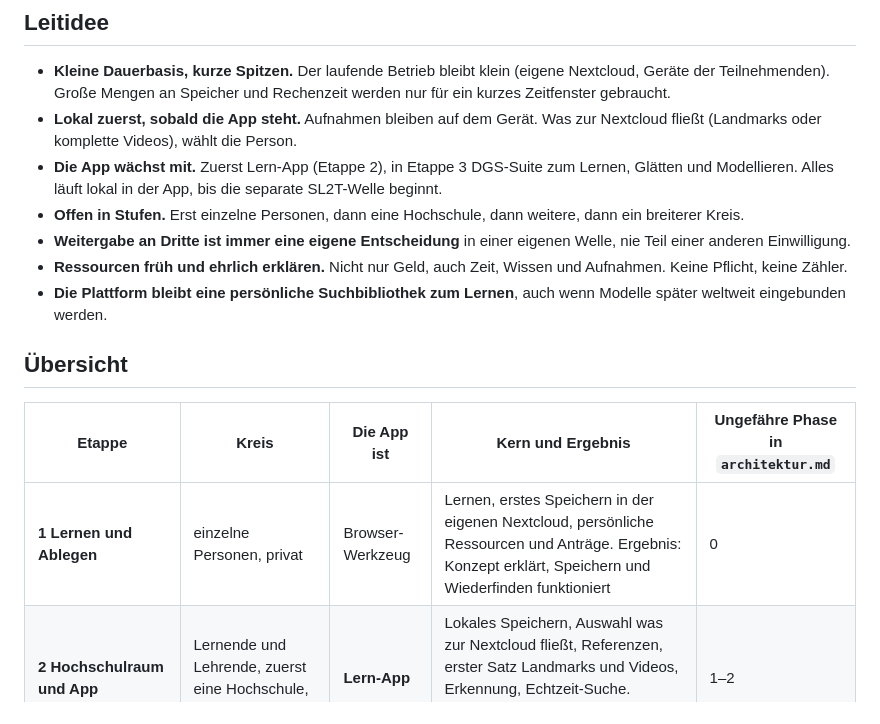
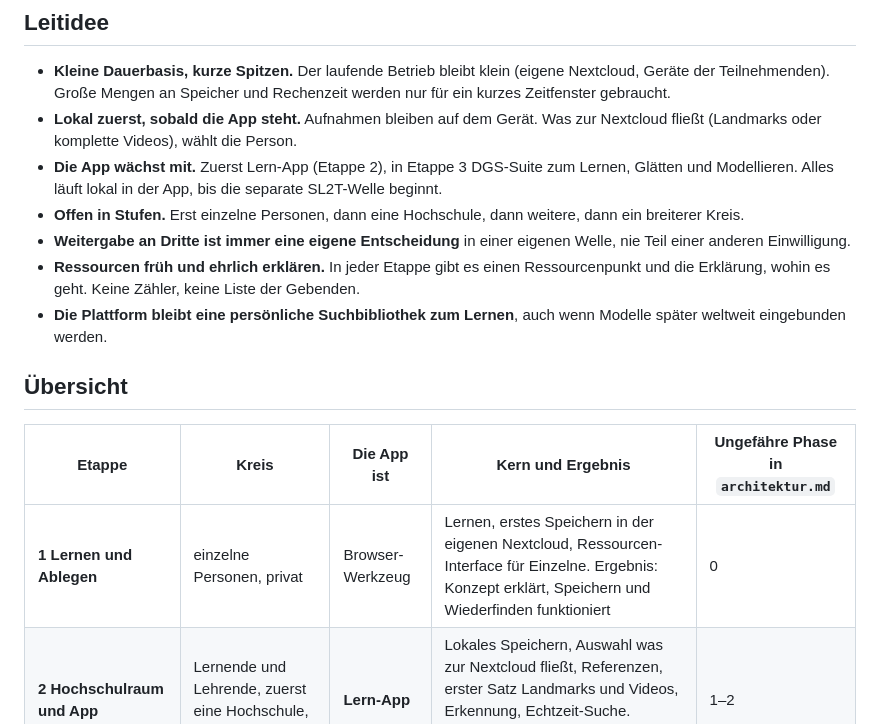
Before and after one commit to signclip/signclip, a Markdown page: docs/ETAPPEN.md, the part around one of its changes. Rendered like a GitHub page.

```diff
--- a/docs/ETAPPEN.md
+++ b/docs/ETAPPEN.md
@@ -11,14 +11,14 @@ Vier Etappen und eine separate Welle für SL2T, von der ersten Person bis zur Fr
 - **Die App wächst mit.** Zuerst Lern-App (Etappe 2), in Etappe 3 DGS-Suite zum Lernen, Glätten und Modellieren. Alles läuft lokal in der App, bis die separate SL2T-Welle beginnt.
 - **Offen in Stufen.** Erst einzelne Personen, dann eine Hochschule, dann weitere, dann ein breiterer Kreis.
 - **Weitergabe an Dritte ist immer eine eigene Entscheidung** in einer eigenen Welle, nie Teil einer anderen Einwilligung.
-- **Ressourcen früh und ehrlich erklären.** Nicht nur Geld, auch Zeit, Wissen und Aufnahmen. Keine Pflicht, keine Zähler.
+- **Ressourcen früh und ehrlich erklären.** In jeder Etappe gibt es einen Ressourcenpunkt und die Erklärung, wohin es geht. Keine Zähler, keine Liste der Gebenden.
 - **Die Plattform bleibt eine persönliche Suchbibliothek zum Lernen**, auch wenn Modelle später weltweit eingebunden werden.
 
 ## Übersicht
 
 | Etappe | Kreis | Die App ist | Kern und Ergebnis | Ungefähre Phase in `architektur.md` |
 | --- | --- | --- | --- | --- |
-| **1 Lernen und Ablegen** | einzelne Personen, privat | Browser-Werkzeug | Lernen, erstes Speichern in der eigenen Nextcloud, persönliche Ressourcen und Anträge. Ergebnis: Konzept erklärt, Speichern und Wiederfinden funktioniert | 0 |
+| **1 Lernen und Ablegen** | einzelne Personen, privat | Browser-Werkzeug | Lernen, erstes Speichern in der eigenen Nextcloud, Ressourcen-Interface für Einzelne. Ergebnis: Konzept erklärt, Speichern und Wiederfinden funktioniert | 0 |
 | **2 Hochschulraum und App** | Lernende und Lehrende, zuerst eine Hochschule, dann weitere | **Lern-App** | Lokales Speichern, Auswahl was zur Nextcloud fließt, Referenzen, erster Satz Landmarks und Videos, Erkennung, Echtzeit-Suche. Ergebnis: Datensatz, auf dem ein visuelles Erkennungsmodell läuft | 1–2 |
 | **3 Weiterer Kreis und Gesprächswelle** | weiterer Benutzerkreis | **DGS-Suite** | Gesprächswelle für die eigenen Modelle. Lernen, Glätten, Modellieren: Visuell zu Visuell, Visuell zu Text, Text zu Visuell, lokal in der App. Ergebnis: Modellpakete als Prototyp | 3–5 |
 | **Welle SL2T (separat)** | alle, die ausdrücklich zustimmen | DGS-Suite wie zuvor | Eigener Trainingsschritt mit eigener Einwilligung, Zeitpunkt offen | – |
```
Also changed, not shown: other parts of docs/ETAPPEN.md (+39 -3 lines).
